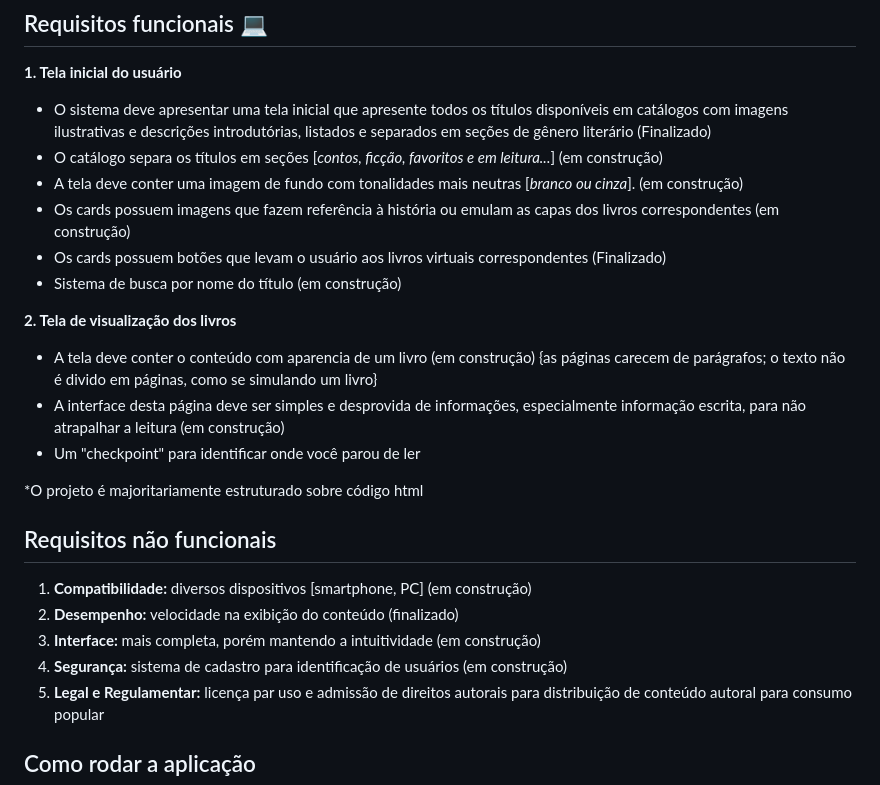
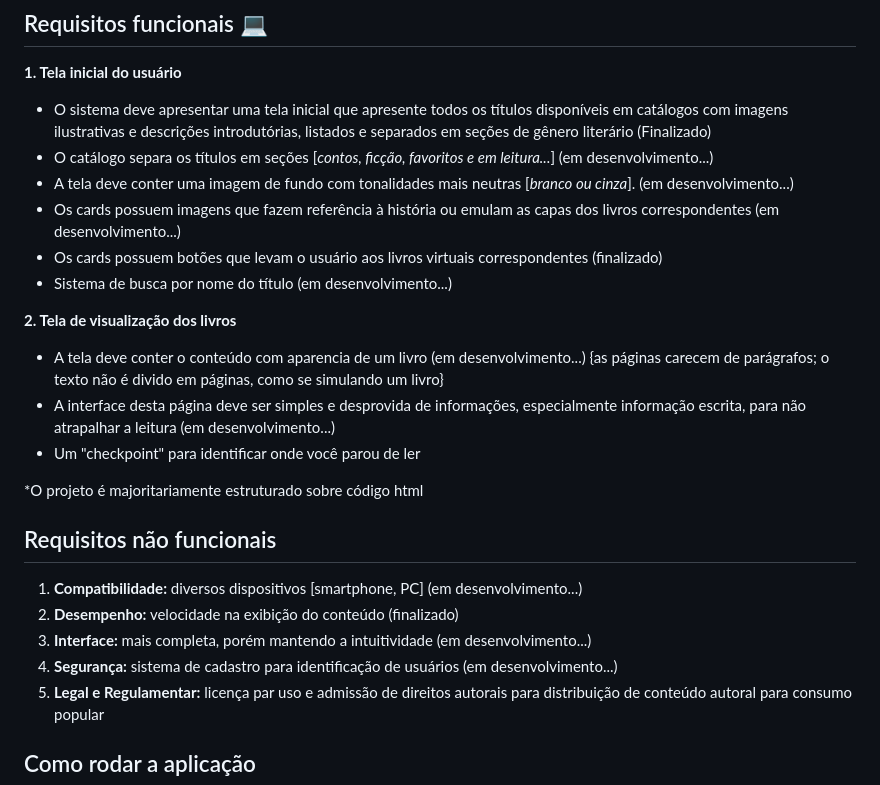
Before and after one commit to AlexCarvaJr/ReBook, a Markdown page: README.md, the part around the change. Rendered like a GitHub page.

```diff
--- a/README.md
+++ b/README.md
@@ -19,27 +19,27 @@
 
 **1. Tela inicial do usuário**
 - O sistema deve apresentar uma tela inicial que apresente todos os títulos disponíveis em catálogos com imagens ilustrativas e descrições introdutórias, listados e separados em seções de gênero literário (Finalizado)
-- O catálogo separa os títulos em seções [*contos, ficção, favoritos e em leitura...*] (em construção)
-- A tela deve conter uma imagem de fundo com tonalidades mais neutras [*branco ou cinza*]. (em construção)
-- Os cards possuem imagens que fazem referência à história ou emulam as capas dos livros correspondentes (em construção)
-- Os cards possuem botões que levam o usuário aos livros virtuais correspondentes (Finalizado)
-- Sistema de busca por nome do título (em construção)
+- O catálogo separa os títulos em seções [*contos, ficção, favoritos e em leitura...*] (em desenvolvimento...)
+- A tela deve conter uma imagem de fundo com tonalidades mais neutras [*branco ou cinza*]. (em desenvolvimento...)
+- Os cards possuem imagens que fazem referência à história ou emulam as capas dos livros correspondentes (em desenvolvimento...)
+- Os cards possuem botões que levam o usuário aos livros virtuais correspondentes (finalizado)
+- Sistema de busca por nome do título (em desenvolvimento...)
 
 **2. Tela de visualização dos livros**
 
-- A tela deve conter o conteúdo com aparencia de um livro (em construção)
+- A tela deve conter o conteúdo com aparencia de um livro (em desenvolvimento...)
 {as páginas carecem de parágrafos; o texto não é divido em páginas, como se simulando um livro}
-- A interface desta página deve ser simples e desprovida de informações, especialmente informação escrita, para não atrapalhar a leitura (em construção)
+- A interface desta página deve ser simples e desprovida de informações, especialmente informação escrita, para não atrapalhar a leitura (em desenvolvimento...)
 - Um "checkpoint" para identificar onde você parou de ler
 
 *O projeto é majoritariamente estruturado sobre código html
 
 ## Requisitos não funcionais
 
-1. **Compatibilidade:** diversos dispositivos [smartphone, PC] (em construção)
+1. **Compatibilidade:** diversos dispositivos [smartphone, PC] (em desenvolvimento...)
 2. **Desempenho:** velocidade na exibição do conteúdo (finalizado)
-3. **Interface:** mais completa, porém mantendo a intuitividade (em construção)
-4. **Segurança:** sistema de cadastro para identificação de usuários (em construção)
+3. **Interface:** mais completa, porém mantendo a intuitividade (em desenvolvimento...)
+4. **Segurança:** sistema de cadastro para identificação de usuários (em desenvolvimento...)
 5. **Legal e Regulamentar:** licença par uso e admissão de direitos autorais para distribuição de conteúdo autoral para consumo popular
 
 ## Como rodar a aplicação
```
